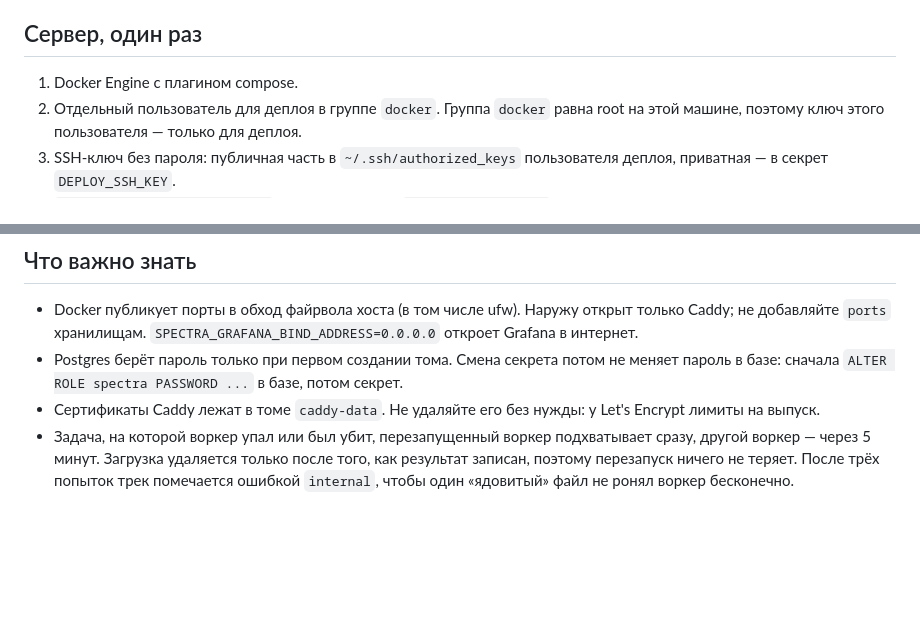
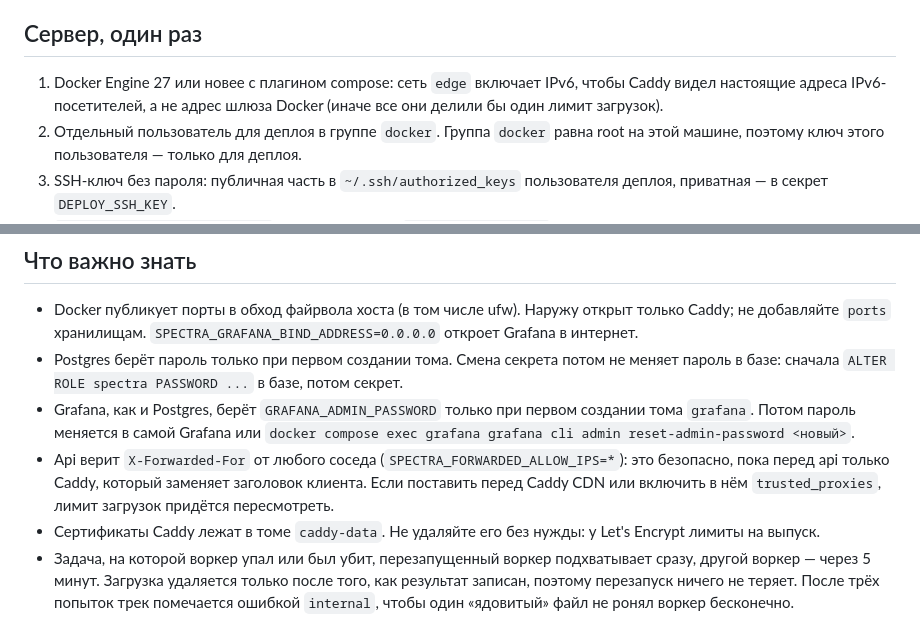
Before and after one commit to scanerist/spectra, a Markdown page: docs/DEPLOY.md, 2 parts joined by grey strips. Rendered like a GitHub page; blank space fills up the shorter version.

Commit message:
docs: note docker 27, the grafana password and the forwarded address
Co-Authored-By: Claude Opus 5.5 <noreply@anthropic.com>
Claude-Session: https://claude.ai/code/session_01EqRJHUjUDRfDT7y8Yoiyfe

```diff
--- a/docs/DEPLOY.md
+++ b/docs/DEPLOY.md
@@ -24,7 +24,7 @@
 
 ## Сервер, один раз
 
-1. Docker Engine с плагином compose.
+1. Docker Engine 27 или новее с плагином compose: сеть `edge` включает IPv6, чтобы Caddy видел настоящие адреса IPv6-посетителей, а не адрес шлюза Docker (иначе все они делили бы один лимит загрузок).
 2. Отдельный пользователь для деплоя в группе `docker`. Группа `docker` равна root на этой машине, поэтому ключ этого пользователя — только для деплоя.
 3. SSH-ключ без пароля: публичная часть в `~/.ssh/authorized_keys` пользователя деплоя, приватная — в секрет `DEPLOY_SSH_KEY`.
 4. `ssh-keyscan <адрес сервера>` — вывод в секрет `DEPLOY_KNOWN_HOSTS`.
@@ -104,6 +104,8 @@ Compose задаёт их сам, перечислены для запуска
 
 - Docker публикует порты в обход файрвола хоста (в том числе ufw). Наружу открыт только Caddy; не добавляйте `ports` хранилищам. `SPECTRA_GRAFANA_BIND_ADDRESS=0.0.0.0` откроет Grafana в интернет.
 - Postgres берёт пароль только при первом создании тома. Смена секрета потом не меняет пароль в базе: сначала `ALTER ROLE spectra PASSWORD ...` в базе, потом секрет.
+- Grafana, как и Postgres, берёт `GRAFANA_ADMIN_PASSWORD` только при первом создании тома `grafana`. Потом пароль меняется в самой Grafana или `docker compose exec grafana grafana cli admin reset-admin-password <новый>`.
+- Api верит `X-Forwarded-For` от любого соседа (`SPECTRA_FORWARDED_ALLOW_IPS=*`): это безопасно, пока перед api только Caddy, который заменяет заголовок клиента. Если поставить перед Caddy CDN или включить в нём `trusted_proxies`, лимит загрузок придётся пересмотреть.
 - Сертификаты Caddy лежат в томе `caddy-data`. Не удаляйте его без нужды: у Let's Encrypt лимиты на выпуск.
 - Задача, на которой воркер упал или был убит, перезапущенный воркер подхватывает сразу, другой воркер — через 5 минут. Загрузка удаляется только после того, как результат записан, поэтому перезапуск ничего не теряет. После трёх попыток трек помечается ошибкой `internal`, чтобы один «ядовитый» файл не ронял воркер бесконечно.
 - Образ в GHCR по умолчанию приватный; сервер логинится в реестр коротким токеном задачи деплоя.
```
